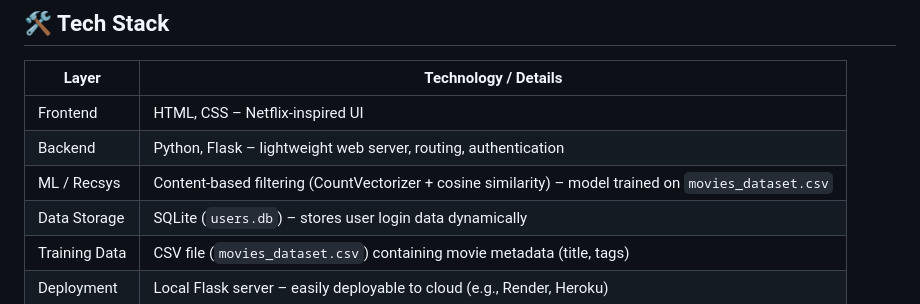
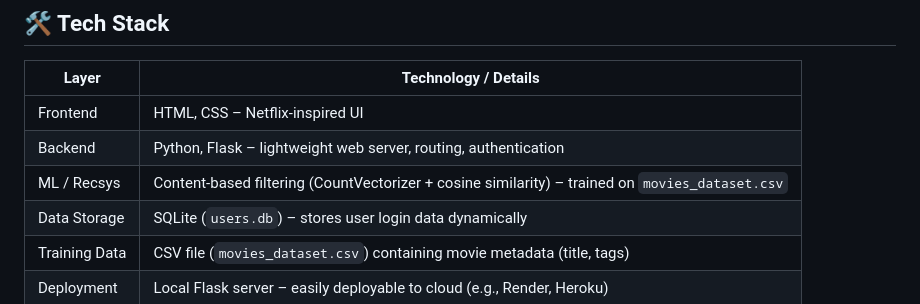
Before and after one commit to Avik-Das-567/Netflix-Style-Movie-Recommender, a Markdown page: README.md, the part around the change. Drawn GitHub-style.

```diff
--- a/README.md
+++ b/README.md
@@ -17,7 +17,7 @@ A fully functional Netflix-inspired movie recommendation system built with **Fla
 |-------------- | ------------------------------------------------------------------------------------ |
 | Frontend      | HTML, CSS – Netflix-inspired UI                                                      |
 | Backend       | Python, Flask – lightweight web server, routing, authentication                      |
-| ML / Recsys   | Content-based filtering (CountVectorizer + cosine similarity) – model trained on `movies_dataset.csv` |
+| ML / Recsys   | Content-based filtering (CountVectorizer + cosine similarity) – trained on `movies_dataset.csv` |
 | Data Storage  | SQLite (`users.db`) – stores user login data dynamically                             |
 | Training Data | CSV file (`movies_dataset.csv`) containing movie metadata (title, tags)              |
 | Deployment    | Local Flask server – easily deployable to cloud (e.g., Render, Heroku)                |
```
